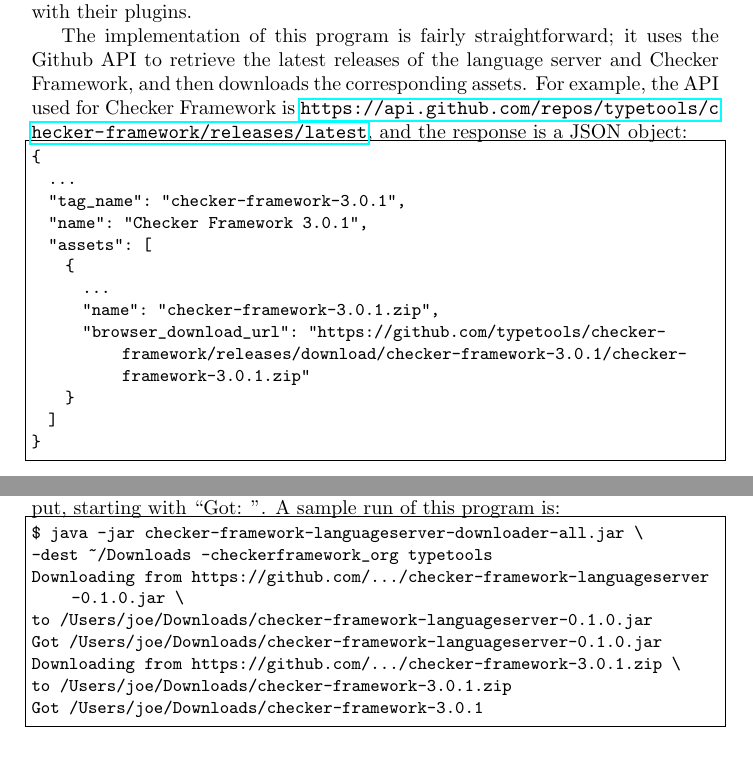
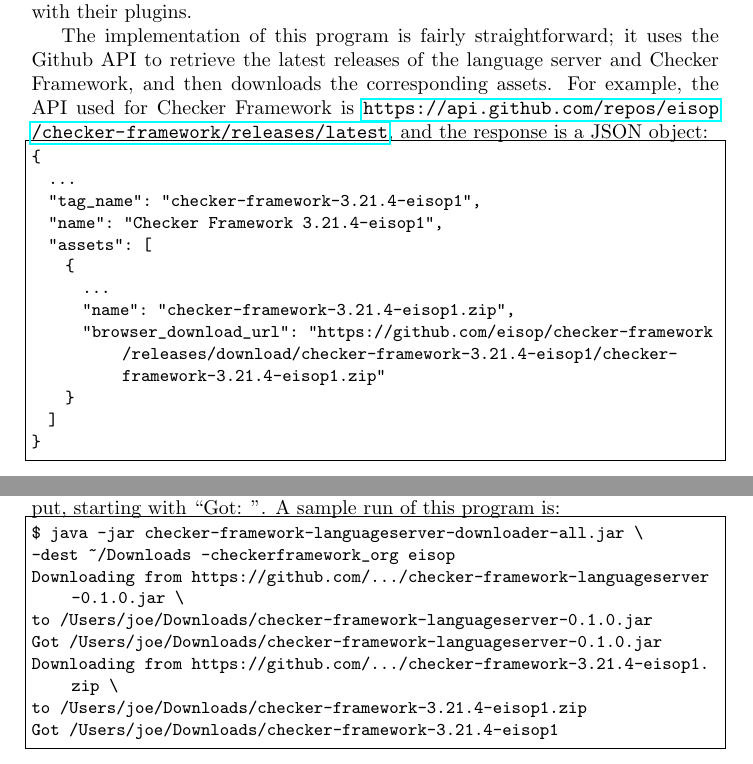
Before and after one commit to eisopux/checker-framework-languageserver, a LaTeX paper (manual/main.tex): two parts of page 8 of 13, joined at a grey line, cut so that both start at the same text. Compiled offline with pdfLaTeX.

Commit message:
Use eisop artifacts (#151)

```diff
--- a/manual/main.tex
+++ b/manual/main.tex
@@ -403,19 +403,19 @@
 API to retrieve the latest releases of the language server and Checker
 Framework, and then downloads the corresponding assets. For example, the API
 used for Checker Framework is
-\url{https://api.github.com/repos/typetools/checker-framework/releases/latest},
+\url{https://api.github.com/repos/eisop/checker-framework/releases/latest},
 and the response is a JSON object:
 
 \begin{lstlisting}
 {
   ...
-  "tag_name": "checker-framework-3.0.1",
-  "name": "Checker Framework 3.0.1",
+  "tag_name": "checker-framework-3.21.4-eisop1",
+  "name": "Checker Framework 3.21.4-eisop1",
   "assets": [
     {
       ...
-      "name": "checker-framework-3.0.1.zip",
-      "browser_download_url": "https://github.com/typetools/checker-framework/releases/download/checker-framework-3.0.1/checker-framework-3.0.1.zip"
+      "name": "checker-framework-3.21.4-eisop1.zip",
+      "browser_download_url": "https://github.com/eisop/checker-framework/releases/download/checker-framework-3.21.4-eisop1/checker-framework-3.21.4-eisop1.zip"
     }
   ]
 }
@@ -432,13 +432,13 @@
 
 \begin{lstlisting}
 $ java -jar checker-framework-languageserver-downloader-all.jar \
--dest ~/Downloads -checkerframework_org typetools
+-dest ~/Downloads -checkerframework_org eisop
 Downloading from https://github.com/.../checker-framework-languageserver-0.1.0.jar \
 to /Users/joe/Downloads/checker-framework-languageserver-0.1.0.jar
 Got /Users/joe/Downloads/checker-framework-languageserver-0.1.0.jar
-Downloading from https://github.com/.../checker-framework-3.0.1.zip \
-to /Users/joe/Downloads/checker-framework-3.0.1.zip
-Got /Users/joe/Downloads/checker-framework-3.0.1
+Downloading from https://github.com/.../checker-framework-3.21.4-eisop1.zip \
+to /Users/joe/Downloads/checker-framework-3.21.4-eisop1.zip
+Got /Users/joe/Downloads/checker-framework-3.21.4-eisop1
 \end{lstlisting}
 
 \subsection{VS Code Plugin}
```
Also changed, not shown: README.md, manual/main.tex (2 more changed lines), 1 other file.
